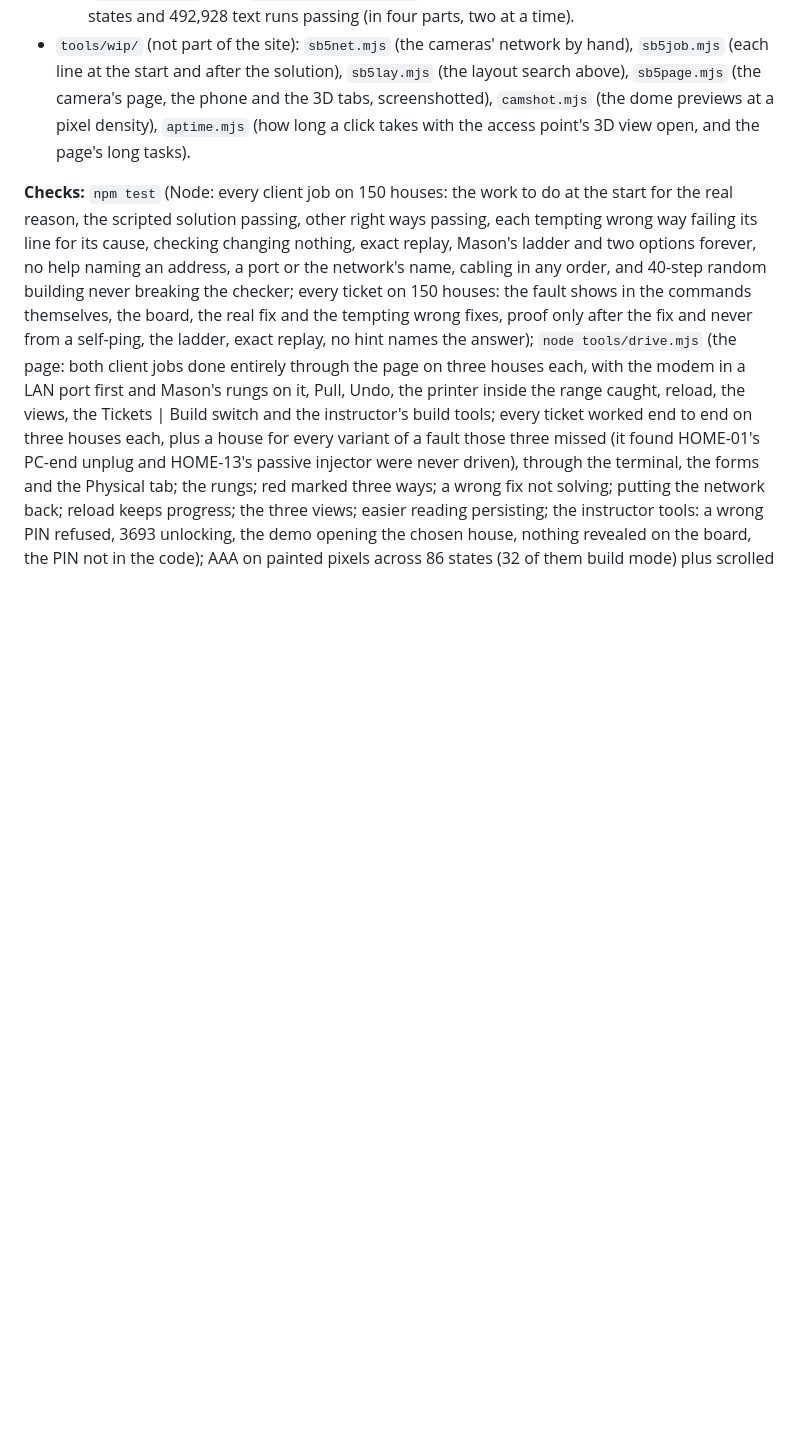
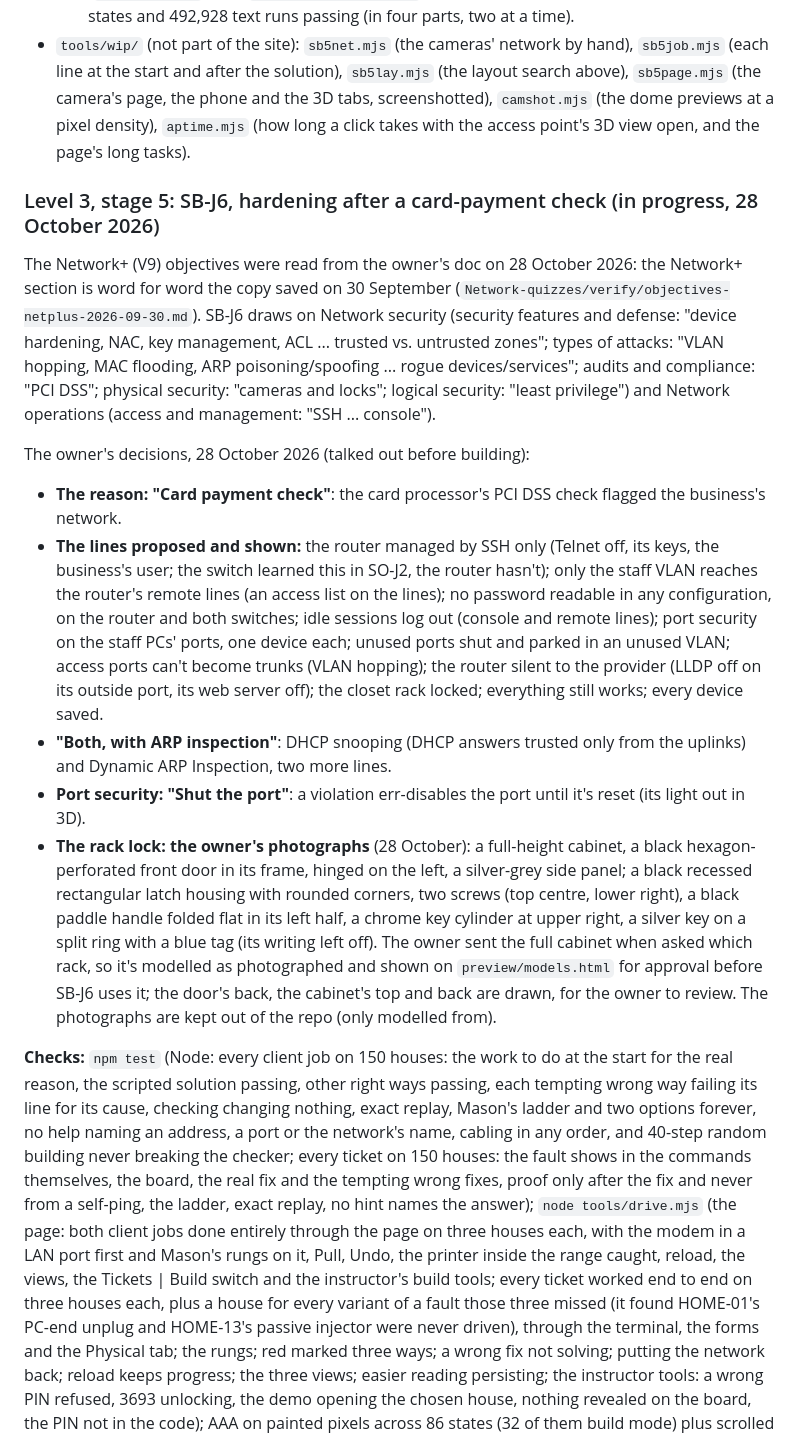
Before and after one commit to RafikiScyent888/The-E4-Mafia-Network, a Markdown page: CLAUDE.md, the part around the change. GitHub-like rendering; blank space fills up the shorter version.

Commit message:
Level 3, stage 5 (work in progress): SB-J6's decisions and the rack photographs, in the notes
Co-Authored-By: Claude Opus 5.5 <noreply@anthropic.com>
Claude-Session: https://claude.ai/code/session_01RJLBXRTXfG6AwMuw7eyynw

```diff
--- a/CLAUDE.md
+++ b/CLAUDE.md
@@ -2172,6 +2172,34 @@ SB-J5 and finish it"**):
   tabs, screenshotted), `camshot.mjs` (the dome previews at a pixel density), `aptime.mjs` (how long a click takes with the
   access point's 3D view open, and the page's long tasks).
 
+### Level 3, stage 5: SB-J6, hardening after a card-payment check (in progress, 28 October 2026)
+
+The Network+ (V9) objectives were read from the owner's doc on 28 October 2026: the Network+ section is word for word
+the copy saved on 30 September (`Network-quizzes/verify/objectives-netplus-2026-09-30.md`). SB-J6 draws on Network
+security (security features and defense: "device hardening, NAC, key management, ACL ... trusted vs. untrusted zones";
+types of attacks: "VLAN hopping, MAC flooding, ARP poisoning/spoofing ... rogue devices/services"; audits and
+compliance: "PCI DSS"; physical security: "cameras and locks"; logical security: "least privilege") and Network
+operations (access and management: "SSH ... console").
+
+The owner's decisions, 28 October 2026 (talked out before building):
+- **The reason: "Card payment check"**: the card processor's PCI DSS check flagged the business's network.
+- **The lines proposed and shown:** the router managed by SSH only (Telnet off, its keys, the business's user; the
+  switch learned this in SO-J2, the router hasn't); only the staff VLAN reaches the router's remote lines (an access
+  list on the lines); no password readable in any configuration, on the router and both switches; idle sessions log
+  out (console and remote lines); port security on the staff PCs' ports, one device each; unused ports shut and parked
+  in an unused VLAN; access ports can't become trunks (VLAN hopping); the router silent to the provider (LLDP off on
+  its outside port, its web server off); the closet rack locked; everything still works; every device saved.
+- **"Both, with ARP inspection"**: DHCP snooping (DHCP answers trusted only from the uplinks) and Dynamic ARP
+  Inspection, two more lines.
+- **Port security: "Shut the port"**: a violation err-disables the port until it's reset (its light out in 3D).
+- **The rack lock: the owner's photographs** (28 October): a full-height cabinet, a black hexagon-perforated front door
+  in its frame, hinged on the left, a silver-grey side panel; a black recessed rectangular latch housing with rounded
+  corners, two screws (top centre, lower right), a black paddle handle folded flat in its left half, a chrome key
+  cylinder at upper right, a silver key on a split ring with a blue tag (its writing left off). The owner sent the full
+  cabinet when asked which rack, so it's modelled as photographed and shown on `preview/models.html` for approval
+  before SB-J6 uses it; the door's back, the cabinet's top and back are drawn, for the owner to review. The photographs
+  are kept out of the repo (only modelled from).
+
 **Checks:** `npm test` (Node: every client job on 150 houses: the work
 to do at the start for the real reason, the scripted solution passing,
 other right ways passing, each tempting wrong way failing its line for
```
